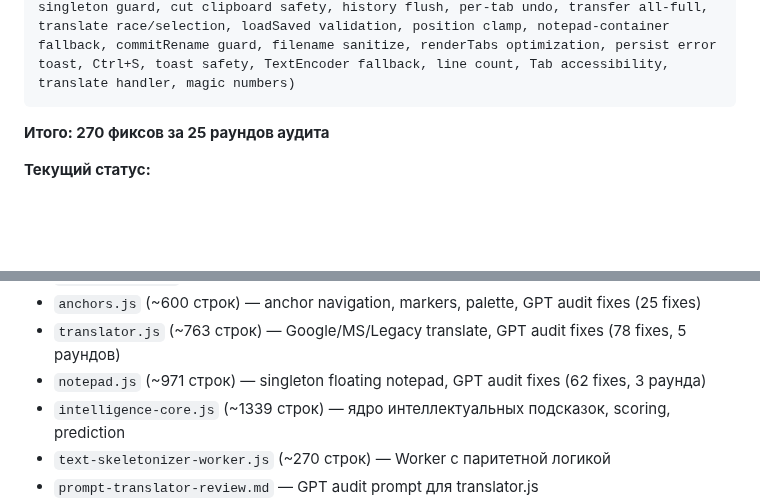
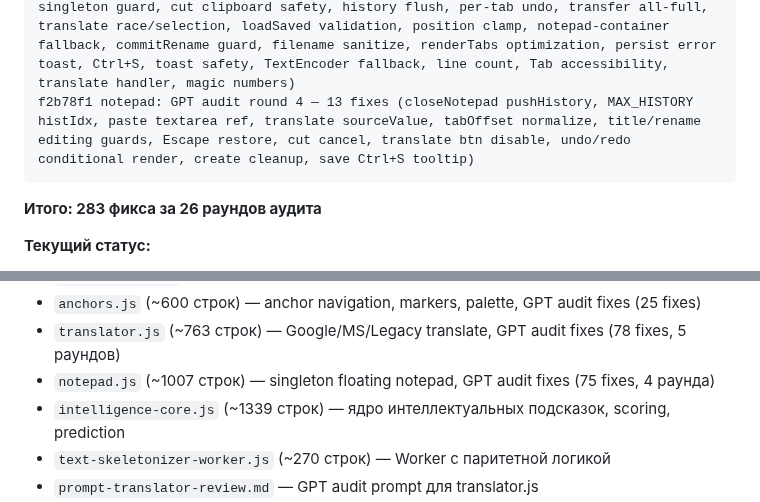
Before and after one commit to VVSh-st/paste-copy, a Markdown page: HANDOFF.md, 2 parts joined by grey strips. GitHub-like rendering; blank space fills up the shorter version.

Commit message:
docs: update HANDOFF.md — notepad round 4 (13 fixes, 283 total)

````diff
--- a/HANDOFF.md
+++ b/HANDOFF.md
@@ -129,9 +129,10 @@ c086b76 translator: GPT audit round 1 — 9 fixes (withTimeout cleanup, HTTP err
 a51c6c8 notepad: GPT audit round 3 — 19 fixes (disconnected DOM cleanup, Shift+Tab fix, chevron on restore, double-click guard, rename maxLength 12, undo for Tab, clear history order, cut without clipboard, paste type safety, translate cancel toast, undo/redo renderTabs, _updateCount threshold, renderTabs cancel click, focus minimized, persist after restore, cssPx non-negative, dead _lastFilled, clean FIX comments, localStorage error reason)
 5578f24 notepad: GPT audit round 2 — 21 fixes (loadSaved tabs safety, async paste/translate race, history flush order, per-tab undo, tabOffset persist, position after size, resize viewport bounds, translate original per-tab, commitTitle reset, Escape rename, Tab metaKey, undo caret, persist skip identical, _updateCount KB approx, renderTabs fragment, strip _history from persist, activeTab Math.max, cssPx validation, addEventListener, minimize persist)
 59ece03 notepad: GPT audit round 1 — 22 fixes (click timer cleanup, drag/resize abort, singleton guard, cut clipboard safety, history flush, per-tab undo, transfer all-full, translate race/selection, loadSaved validation, position clamp, notepad-container fallback, commitRename guard, filename sanitize, renderTabs optimization, persist error toast, Ctrl+S, toast safety, TextEncoder fallback, line count, Tab accessibility, translate handler, magic numbers)
+f2b78f1 notepad: GPT audit round 4 — 13 fixes (closeNotepad pushHistory, MAX_HISTORY histIdx, paste textarea ref, translate sourceValue, tabOffset normalize, title/rename editing guards, Escape restore, cut cancel, translate btn disable, undo/redo conditional render, create cleanup, save Ctrl+S tooltip)
 ```
 
-**Итого: 270 фиксов за 25 раундов аудита**
+**Итого: 283 фикса за 26 раундов аудита**
 
 **Текущий статус:**
 - ✅ blocks.js: аудит завершён
@@ -290,7 +291,7 @@ eb8c01f feat: flowchart query menu — 5 presets, custom input, history with FIF
 - `ai-transform.js` (~450 строк) — AI transform module, GPT audit fixes (39 fixes)
 - `anchors.js` (~600 строк) — anchor navigation, markers, palette, GPT audit fixes (25 fixes)
 - `translator.js` (~763 строк) — Google/MS/Legacy translate, GPT audit fixes (78 fixes, 5 раундов)
-- `notepad.js` (~971 строк) — singleton floating notepad, GPT audit fixes (62 fixes, 3 раунда)
+- `notepad.js` (~1007 строк) — singleton floating notepad, GPT audit fixes (75 fixes, 4 раунда)
 - `intelligence-core.js` (~1339 строк) — ядро интеллектуальных подсказок, scoring, prediction
 - `text-skeletonizer-worker.js` (~270 строк) — Worker с паритетной логикой
 - `prompt-translator-review.md` — GPT audit prompt для translator.js
````
